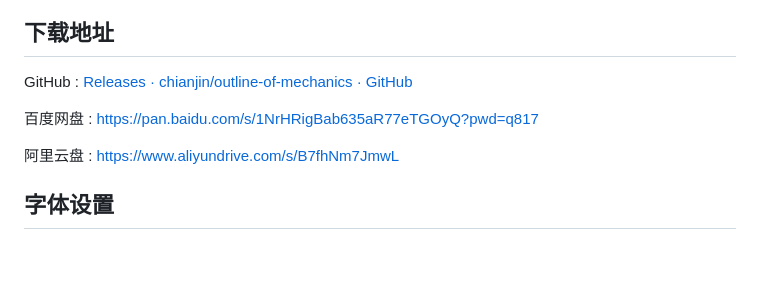
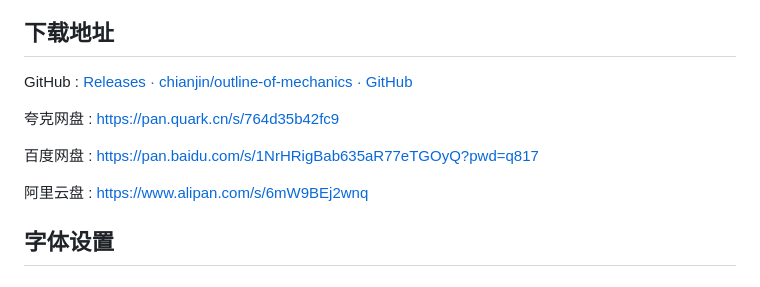
Before and after one commit to chianjin/outline-of-mechanics, a Markdown page: README.md, the part around the change. Rendered like a GitHub page; blank space fills up the shorter version.

Commit message:
增加夸克网盘分享

```diff
--- a/README.md
+++ b/README.md
@@ -18,9 +18,11 @@ https://github.com/chianjin/outline-of-mechanics
 
 GitHub : [Releases · chianjin/outline-of-mechanics · GitHub](https://github.com/chianjin/outline-of-mechanics/releases)
 
+夸克网盘 : https://pan.quark.cn/s/764d35b42fc9
+
 百度网盘 : https://pan.baidu.com/s/1NrHRigBab635aR77eTGOyQ?pwd=q817
 
-阿里云盘 : https://www.aliyundrive.com/s/B7fhNm7JmwL
+阿里云盘 : https://www.alipan.com/s/6mW9BEj2wnq
 
 ## 字体设置
 
```
